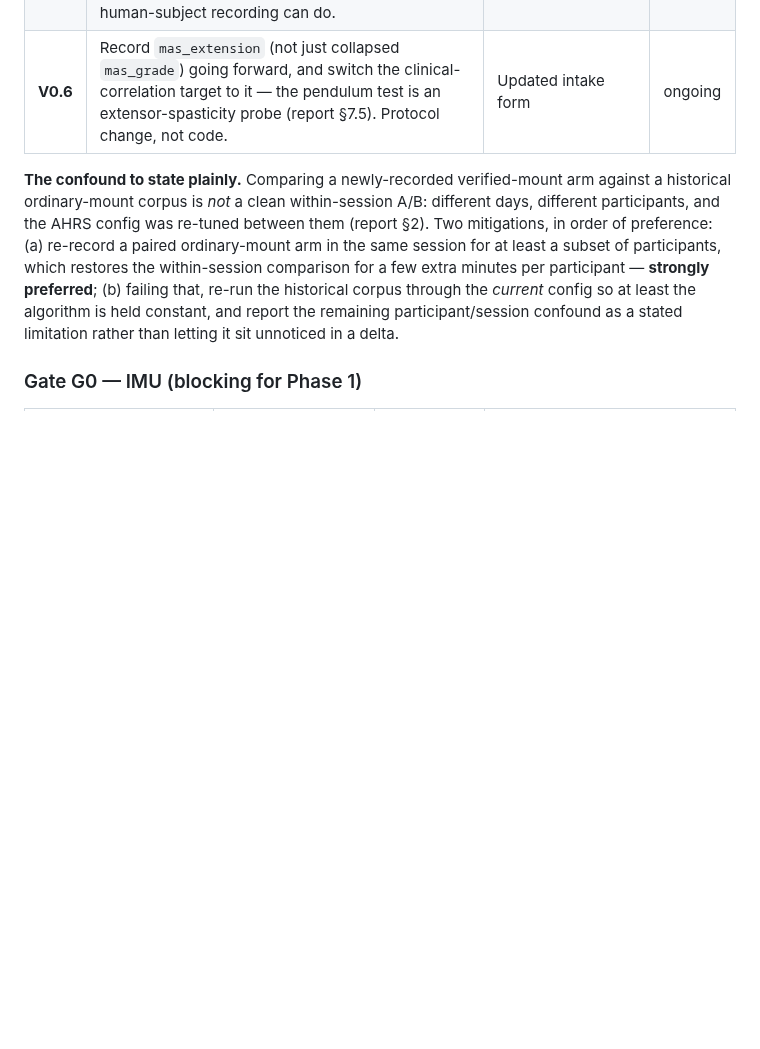
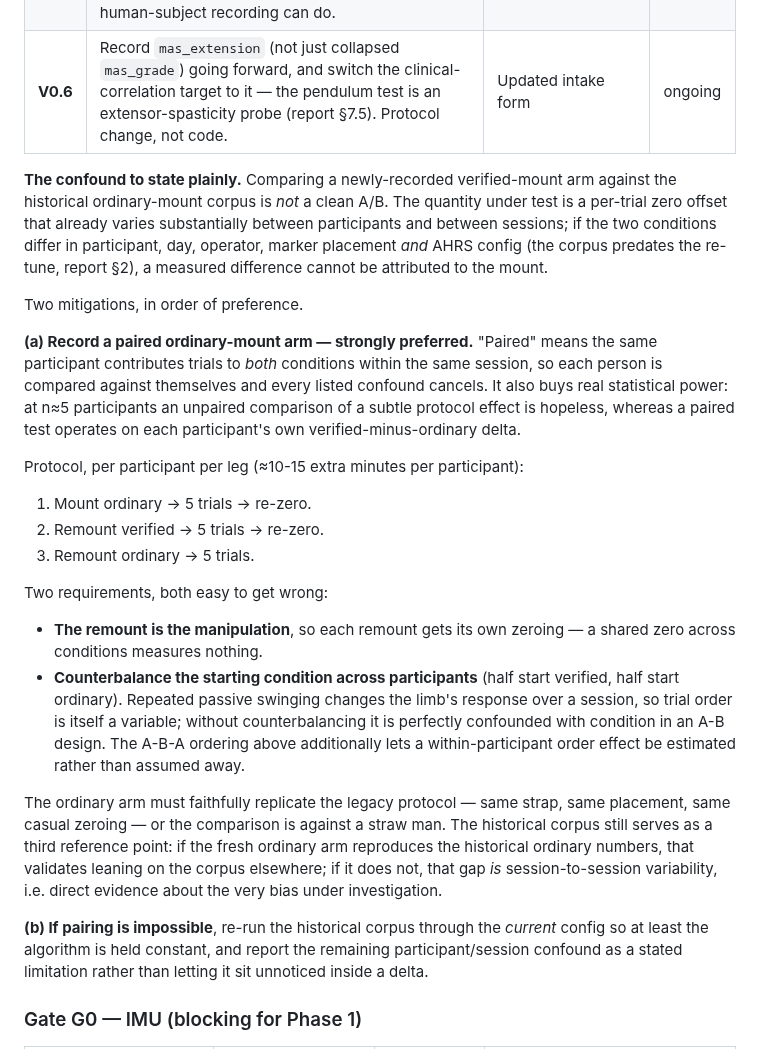
Before and after one commit to cekennedy04/Pendulastic, a Markdown page: docs/plans/2026-08-24-001-plan-mobile-app-validation-build-test.md, the part around the change. GitHub-like rendering; blank space fills up the shorter version.

Commit message:
docs: spell out the paired ordinary-mount protocol in V0.3
"Paired ordinary-mount arm" assumed too much to be executable. Now states
what pairing means (same participant contributes to both conditions in one
session), why it matters here (the per-trial zero offset varies between
participants and sessions, so an unpaired comparison cannot attribute a
difference to the mount), and the concrete A-B-A protocol with its two
failure modes: a shared zero across conditions measures nothing, and an
uncounterbalanced A-B design confounds trial order with condition.

Co-Authored-By: Claude Opus 5 <noreply@anthropic.com>
Claude-Session: https://claude.ai/code/session_01QL6RsJHkAcSntDAkGmGjhD

```diff
--- a/docs/plans/2026-08-24-001-plan-mobile-app-validation-build-test.md
+++ b/docs/plans/2026-08-24-001-plan-mobile-app-validation-build-test.md
@@ -183,15 +183,49 @@ recording task waiting on lab availability. Phase 0 therefore splits in two.
 | **V0.6** | Record `mas_extension` (not just collapsed `mas_grade`) going forward, and switch the clinical-correlation target to it — the pendulum test is an extensor-spasticity probe (report §7.5). Protocol change, not code. | Updated intake form | ongoing |
 
 **The confound to state plainly.** Comparing a newly-recorded verified-mount arm
-against a historical ordinary-mount corpus is *not* a clean within-session A/B:
-different days, different participants, and the AHRS config was re-tuned between
-them (report §2). Two mitigations, in order of preference: (a) re-record a
-paired ordinary-mount arm in the same session for at least a subset of
-participants, which restores the within-session comparison for a few extra
-minutes per participant — **strongly preferred**; (b) failing that, re-run the
-historical corpus through the *current* config so at least the algorithm is held
-constant, and report the remaining participant/session confound as a stated
-limitation rather than letting it sit unnoticed in a delta.
+against the historical ordinary-mount corpus is *not* a clean A/B. The quantity
+under test is a per-trial zero offset that already varies substantially between
+participants and between sessions; if the two conditions differ in participant,
+day, operator, marker placement *and* AHRS config (the corpus predates the
+re-tune, report §2), a measured difference cannot be attributed to the mount.
+
+Two mitigations, in order of preference.
+
+**(a) Record a paired ordinary-mount arm — strongly preferred.** "Paired" means
+the same participant contributes trials to *both* conditions within the same
+session, so each person is compared against themselves and every listed
+confound cancels. It also buys real statistical power: at n≈5 participants an
+unpaired comparison of a subtle protocol effect is hopeless, whereas a paired
+test operates on each participant's own verified-minus-ordinary delta.
+
+Protocol, per participant per leg (≈10-15 extra minutes per participant):
+
+1. Mount ordinary → 5 trials → re-zero.
+2. Remount verified → 5 trials → re-zero.
+3. Remount ordinary → 5 trials.
+
+Two requirements, both easy to get wrong:
+
+- **The remount is the manipulation**, so each remount gets its own zeroing —
+  a shared zero across conditions measures nothing.
+- **Counterbalance the starting condition across participants** (half start
+  verified, half start ordinary). Repeated passive swinging changes the limb's
+  response over a session, so trial order is itself a variable; without
+  counterbalancing it is perfectly confounded with condition in an A-B design.
+  The A-B-A ordering above additionally lets a within-participant order effect
+  be estimated rather than assumed away.
+
+The ordinary arm must faithfully replicate the legacy protocol — same strap,
+same placement, same casual zeroing — or the comparison is against a straw man.
+The historical corpus still serves as a third reference point: if the fresh
+ordinary arm reproduces the historical ordinary numbers, that validates leaning
+on the corpus elsewhere; if it does not, that gap *is* session-to-session
+variability, i.e. direct evidence about the very bias under investigation.
+
+**(b) If pairing is impossible**, re-run the historical corpus through the
+*current* config so at least the algorithm is held constant, and report the
+remaining participant/session confound as a stated limitation rather than
+letting it sit unnoticed inside a delta.
 
 ### Gate G0 — IMU (blocking for Phase 1)
 
```
